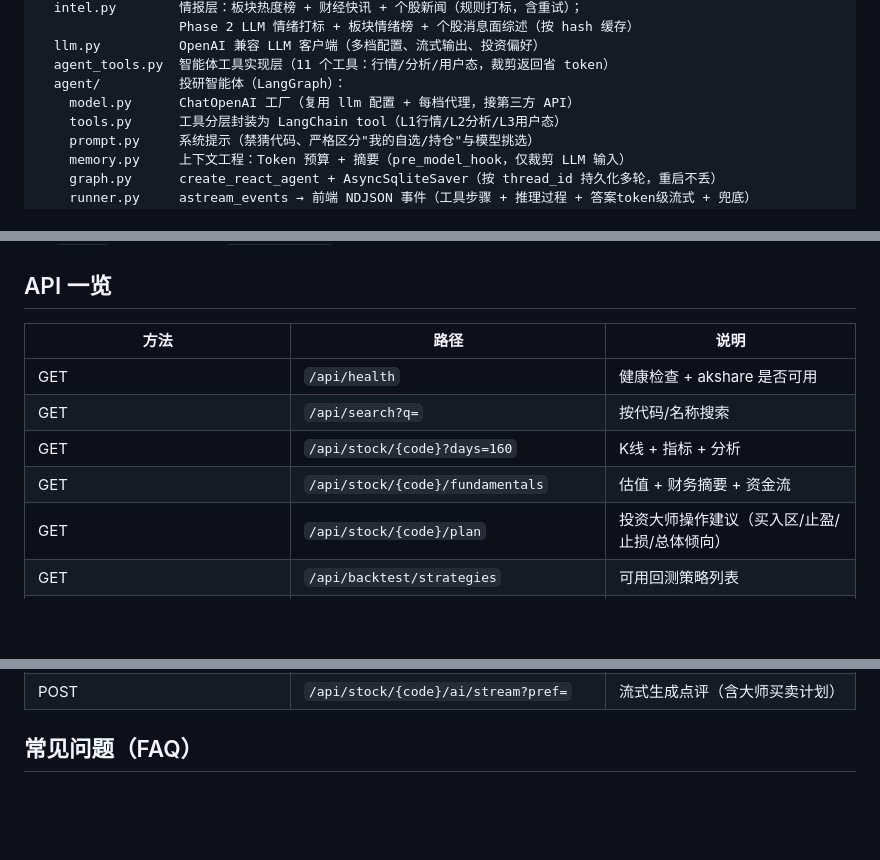
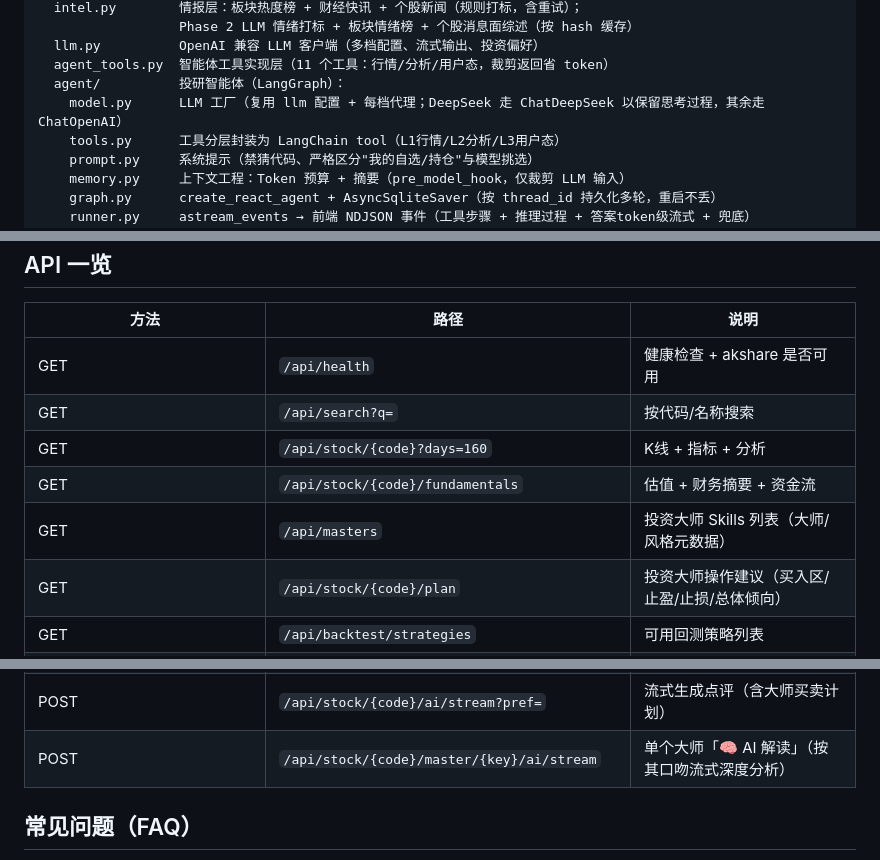
Before and after one commit to qiobn/finance-assistant, a Markdown page: README.md, 3 parts joined by grey strips. GitHub-like rendering; blank space fills up the shorter version.

Commit message:
docs: 同步 README 与代码（补全大师 API、修正 model.py 说明）
- API 表补上 /api/masters 与 /api/stock/{code}/master/{key}/ai/stream
- model.py 说明改为 DeepSeek 走 ChatDeepSeek 以保留思考过程

Co-authored-by: Cursor <cursoragent@cursor.com>

```diff
--- a/README.md
+++ b/README.md
@@ -151,7 +151,7 @@ backend/
   llm.py          OpenAI 兼容 LLM 客户端（多档配置、流式输出、投资偏好）
   agent_tools.py  智能体工具实现层（11 个工具：行情/分析/用户态，裁剪返回省 token）
   agent/          投研智能体（LangGraph）：
-    model.py      ChatOpenAI 工厂（复用 llm 配置 + 每档代理，接第三方 API）
+    model.py      LLM 工厂（复用 llm 配置 + 每档代理；DeepSeek 走 ChatDeepSeek 以保留思考过程，其余走 ChatOpenAI）
     tools.py      工具分层封装为 LangChain tool（L1行情/L2分析/L3用户态）
     prompt.py     系统提示（禁猜代码、严格区分"我的自选/持仓"与模型挑选）
     memory.py     上下文工程：Token 预算 + 摘要（pre_model_hook，仅裁剪 LLM 输入）
@@ -181,6 +181,7 @@ data/                                （自动生成，已被 .gitignore 忽略
 | GET | `/api/search?q=` | 按代码/名称搜索 |
 | GET | `/api/stock/{code}?days=160` | K线 + 指标 + 分析 |
 | GET | `/api/stock/{code}/fundamentals` | 估值 + 财务摘要 + 资金流 |
+| GET | `/api/masters` | 投资大师 Skills 列表（大师/风格元数据） |
 | GET | `/api/stock/{code}/plan` | 投资大师操作建议（买入区/止盈/止损/总体倾向） |
 | GET | `/api/backtest/strategies` | 可用回测策略列表 |
 | GET | `/api/stock/{code}/backtest?strategy=composite&days=250` | 技术策略历史回测（收益/胜率/回撤/资金曲线） |
@@ -209,6 +210,7 @@ data/                                （自动生成，已被 .gitignore 忽略
 | POST | `/api/llm/active` | 切换当前使用的接入档 |
 | POST | `/api/stock/{code}/ai?pref=` | 用你的 LLM 生成深度点评（pref: short/long/balanced） |
 | POST | `/api/stock/{code}/ai/stream?pref=` | 流式生成点评（含大师买卖计划） |
+| POST | `/api/stock/{code}/master/{key}/ai/stream` | 单个大师「🧠 AI 解读」（按其口吻流式深度分析） |
 
 ## 常见问题（FAQ）
 
```
